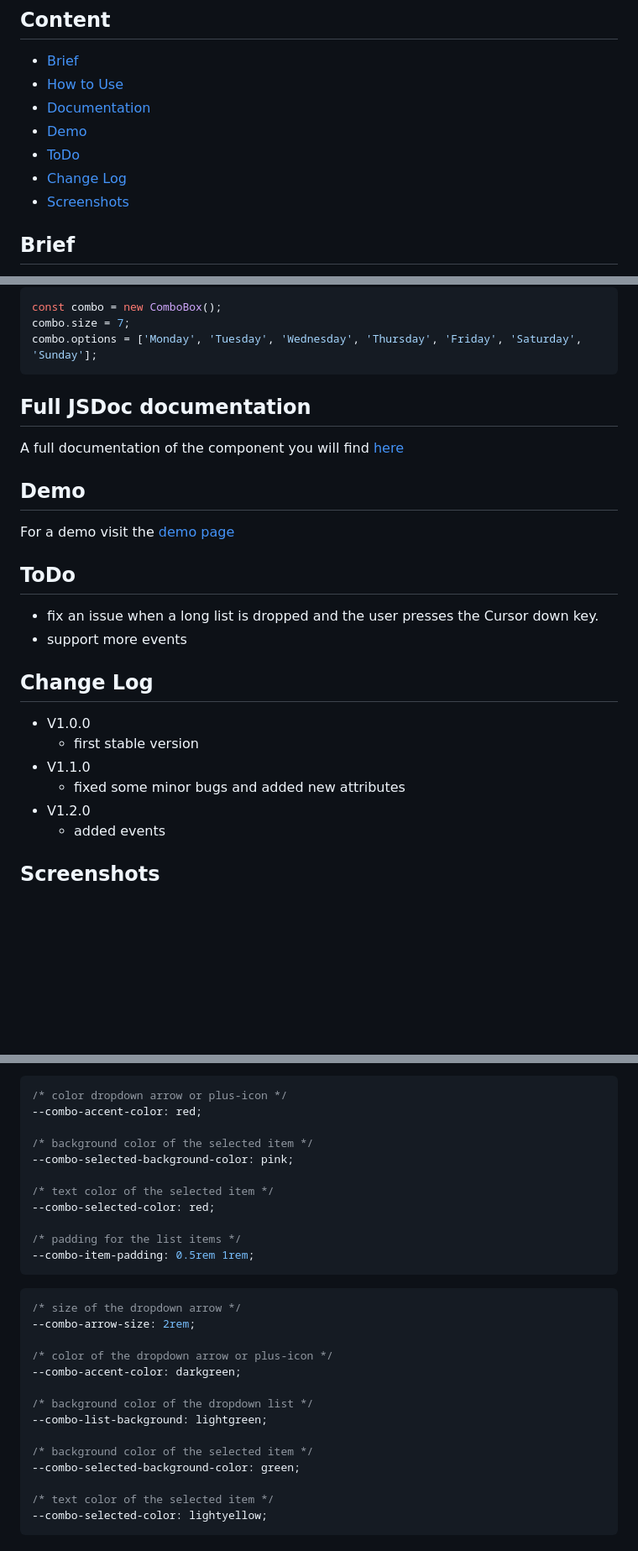
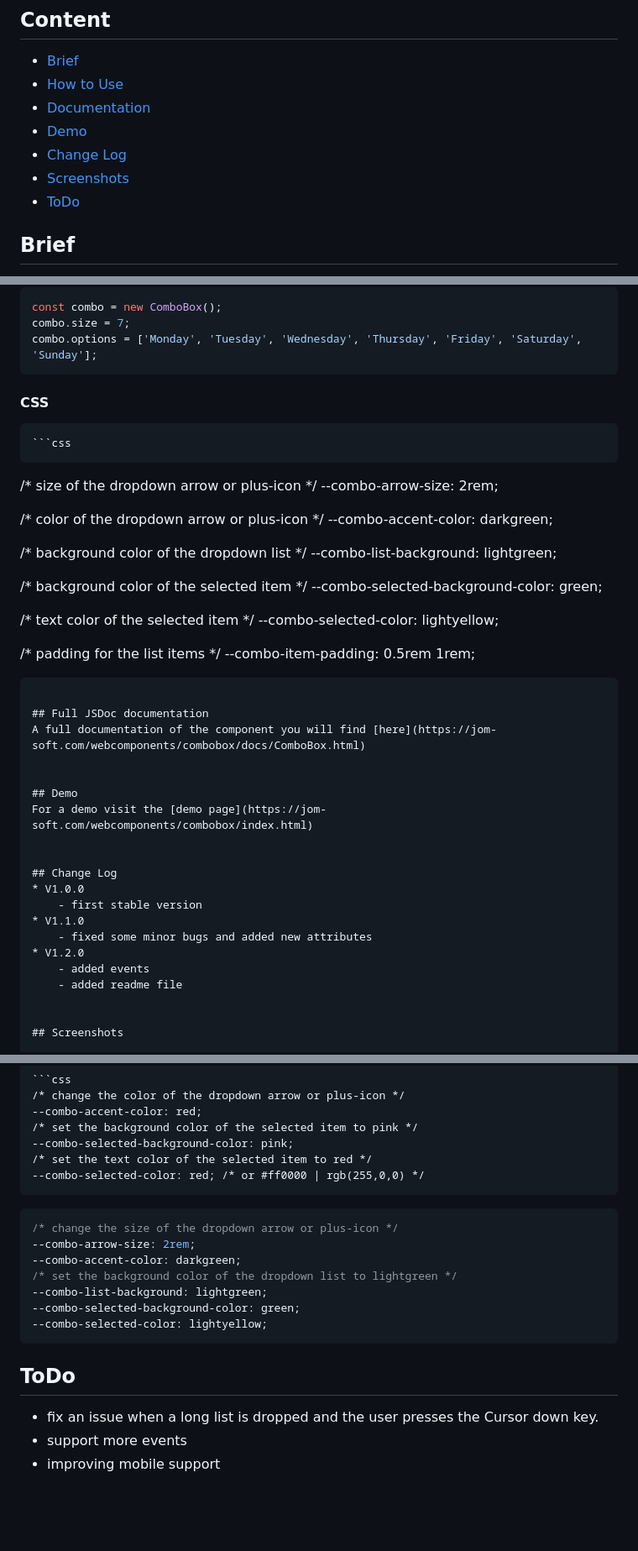
Before and after one commit to Jens-Olaf-Mueller/WebComponent-ComboBox-V1.2, a Markdown page: README.md, 3 parts joined by grey strips. Shown: that part at 84% size. Rendered like a GitHub page; blank space fills up the shorter version.

Commit message:
improved readme

````diff
--- a/README.md
+++ b/README.md
@@ -6,10 +6,9 @@
   * [How to Use](#how-to-use)
   * [Documentation](#full-jsdoc-documentation)
   * [Demo](#demo)
-  * [ToDo](#todo)
   * [Change Log](#change-log)
   * [Screenshots](#screenshots)
-
+  * [ToDo](#todo)
 
 ## Brief
   This web component provides a new HTML element that combines the features of three standard HTML elements:
@@ -52,6 +51,27 @@
   combo.options = ['Monday', 'Tuesday', 'Wednesday', 'Thursday', 'Friday', 'Saturday', 'Sunday'];
   ```
 
+  #### CSS
+
+    ```css
+  /* size of the dropdown arrow or plus-icon */
+  --combo-arrow-size: 2rem;
+
+  /* color of the dropdown arrow or plus-icon */
+  --combo-accent-color: darkgreen;
+
+  /* background color of the dropdown list */
+  --combo-list-background: lightgreen;
+
+  /* background color of the selected item */
+  --combo-selected-background-color: green;
+
+  /* text color of the selected item */
+  --combo-selected-color: lightyellow;
+
+  /* padding for the list items */
+  --combo-item-padding: 0.5rem 1rem;
+  ```
 
 ## Full JSDoc documentation
   A full documentation of the component you will find [here](https://jom-soft.com/webcomponents/combobox/docs/ComboBox.html)
@@ -61,11 +81,6 @@
   For a demo visit the [demo page](https://jom-soft.com/webcomponents/combobox/index.html)
 
 
-## ToDo
-  - fix an issue when a long list is dropped and the user presses the Cursor down key.
-  - support more events
-
-
 ## Change Log
   * V1.0.0
       - first stable version
@@ -73,6 +88,7 @@
       - fixed some minor bugs and added new attributes
   * V1.2.0
       - added events
+      - added readme file
 
 
 ## Screenshots
@@ -91,34 +107,28 @@
   Except from common styling of the component, you can style the list elements with these implemented CSS-properties:
 
   ```css
-  /* color dropdown arrow or plus-icon */
+  /* change the color of the dropdown arrow or plus-icon */
   --combo-accent-color: red;
-
-  /* background color of the selected item */
+  /* set the background color of the selected item to pink */
   --combo-selected-background-color: pink;
-
-  /* text color of the selected item */
-  --combo-selected-color: red;
-
-  /* padding for the list items */
-  --combo-item-padding: 0.5rem 1rem;
+  /* set the text color of the selected item to red */
+  --combo-selected-color: red; /* or #ff0000 | rgb(255,0,0) */
   ```
 <image src="/img/Screenshot5.jpg">
 
   ```css
-  /* size of the dropdown arrow */
+  /* change the size of the dropdown arrow or plus-icon */
   --combo-arrow-size: 2rem;
-
-  /* color of the dropdown arrow or plus-icon */
   --combo-accent-color: darkgreen;
-
-  /* background color of the dropdown list */
+  /* set the background color of the dropdown list to lightgreen */
   --combo-list-background: lightgreen;
-
-  /* background color of the selected item */
   --combo-selected-background-color: green;
-
-  /* text color of the selected item */
   --combo-selected-color: lightyellow;
   ```
 <image src="/img/Screenshot6.jpg">
+
+
+## ToDo
+  - fix an issue when a long list is dropped and the user presses the Cursor down key.
+  - support more events
+  - improving mobile support
````
